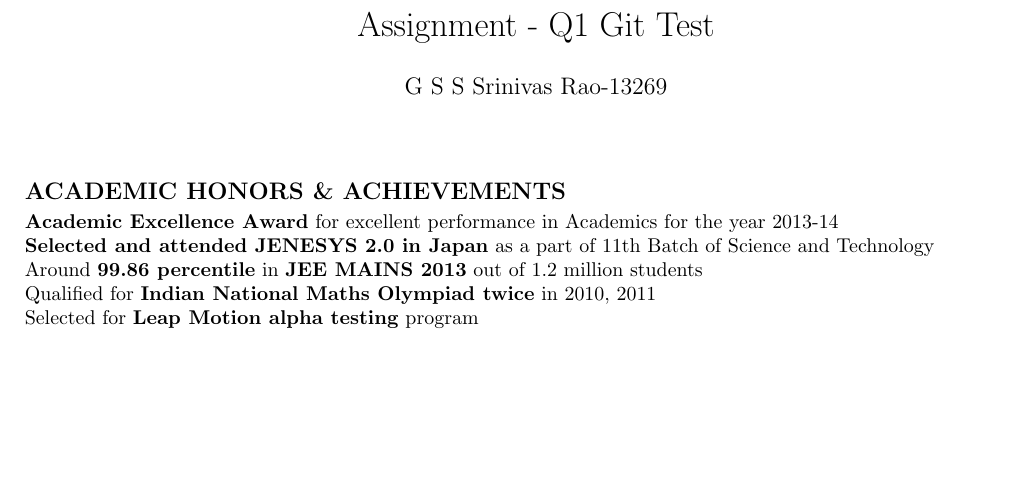
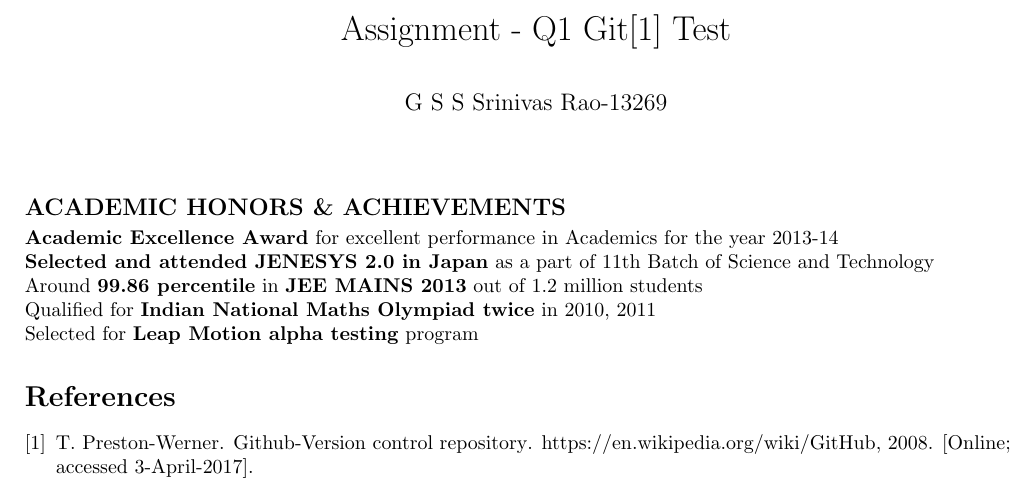
Before and after one commit to gsssrao/Assignment10, a LaTeX document (Q1.tex): part of the page, cut so that both start at the same text, the shorter picture padded with empty space. Compiled offline with pdfLaTeX.

Commit message:
Cited Github

```diff
--- a/Q1.tex
+++ b/Q1.tex
@@ -3,7 +3,7 @@
 \usepackage[margin=0.7in]{geometry}
 \usepackage{algpseudocode, algorithm}
 
-\title{Assignment - Q1 Git Test}
+\title{Assignment - Q1 Git\cite{Github} Test}
 \author{G S S Srinivas Rao-13269}
 \date{}
 
@@ -23,4 +23,8 @@
 Qualified for \textbf{Indian National Maths Olympiad twice} in 2010, 2011
 \newline
 Selected for \textbf{Leap Motion alpha testing} program
+
+\bibliographystyle{abbrv}
+\bibliography{template}
+
 \end{document}
```
